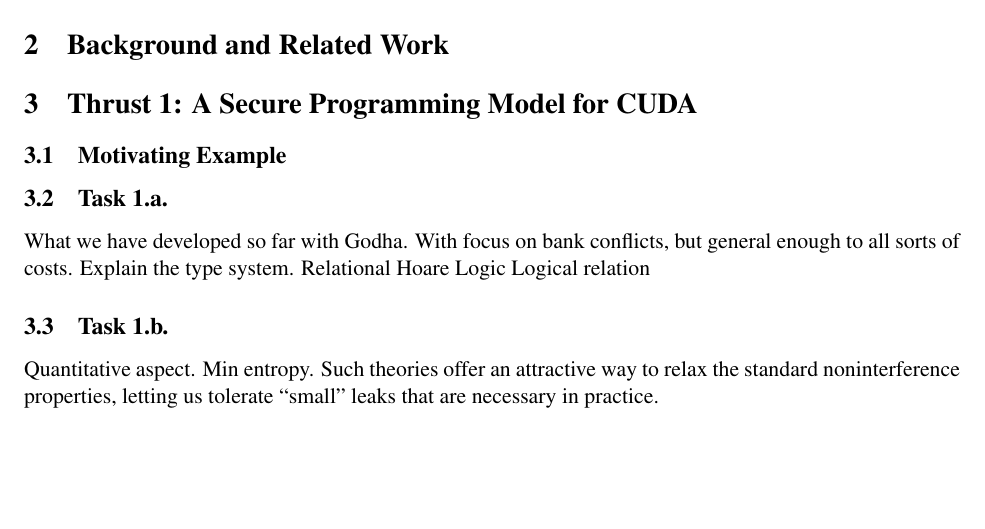
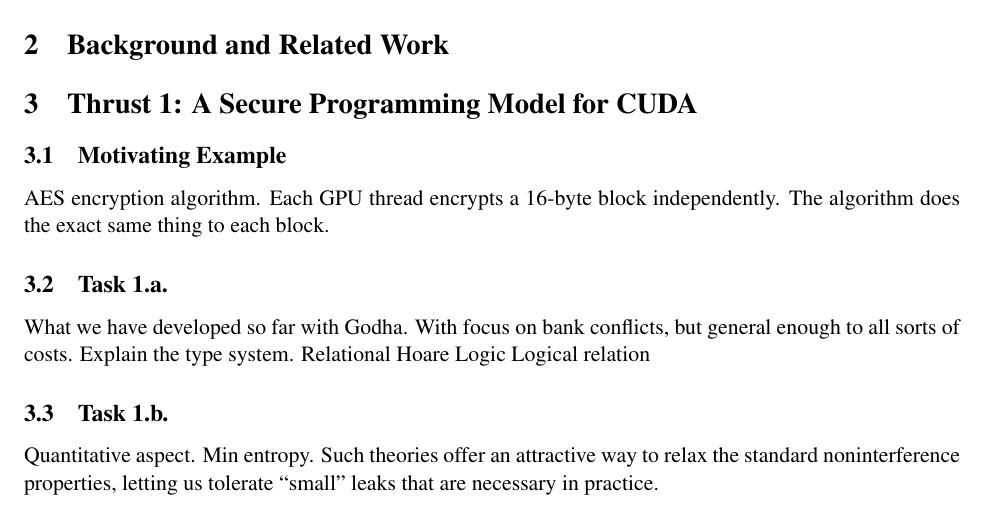
Before and after one commit to yderakhshan/GPUSec-NSF, a LaTeX document (proposal.tex, which reads sections/thrust1.tex): part of page 1 of 2, cut so that both start at the same text, the shorter picture padded with empty space. Compiled offline with pdfLaTeX.

Commit message:
AES as motivating example

```diff
--- a/sections/thrust1.tex
+++ b/sections/thrust1.tex
@@ -1,5 +1,6 @@
 \subsection{Motivating Example}
-
+AES encryption algorithm. Each GPU thread encrypts a 16-byte block independently.
+The algorithm does the exact same thing to each block.
 \subsection{Task 1.a.} What we have developed so far with Godha.
 With focus on bank conflicts, but general enough to all sorts of costs.
 Explain the type system.
```
